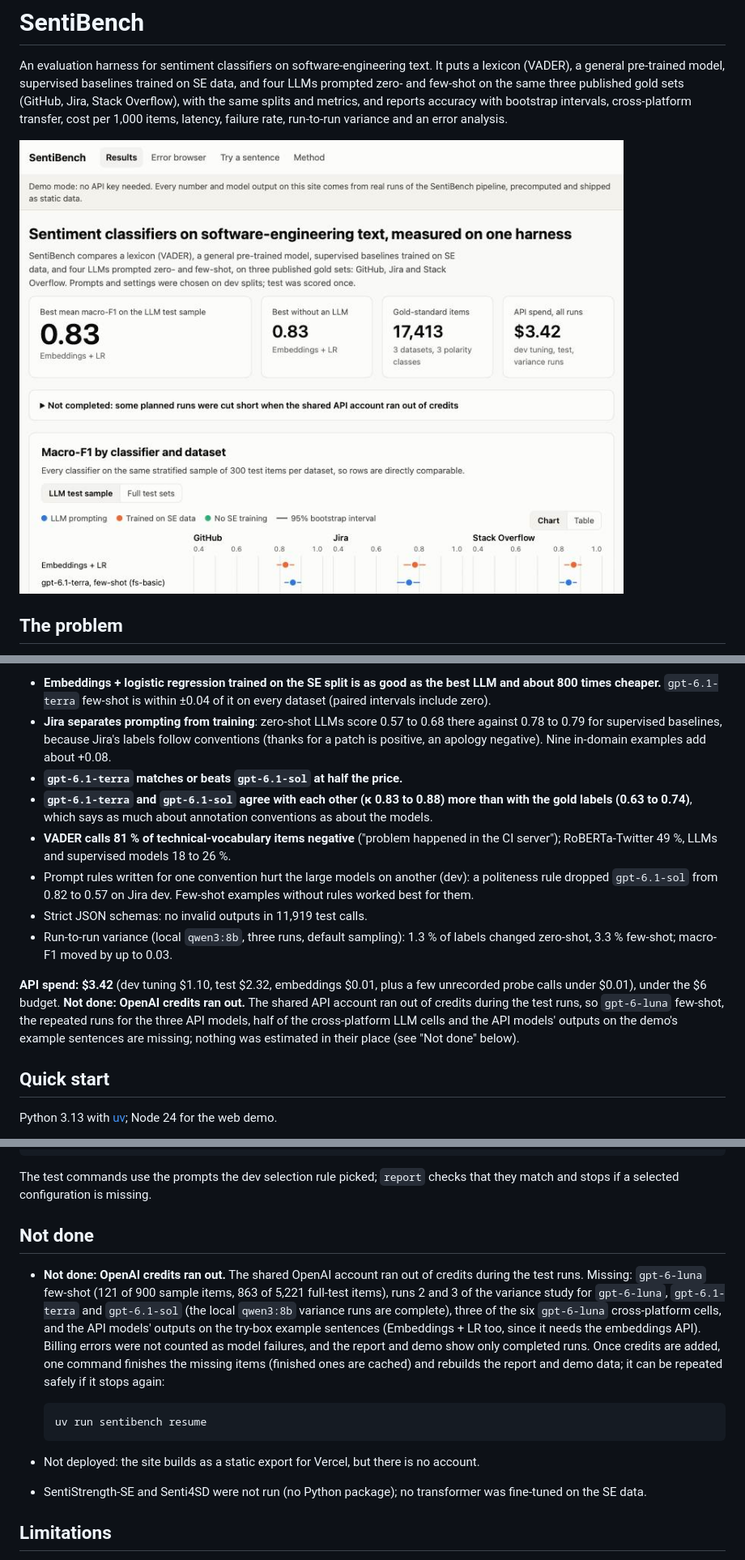
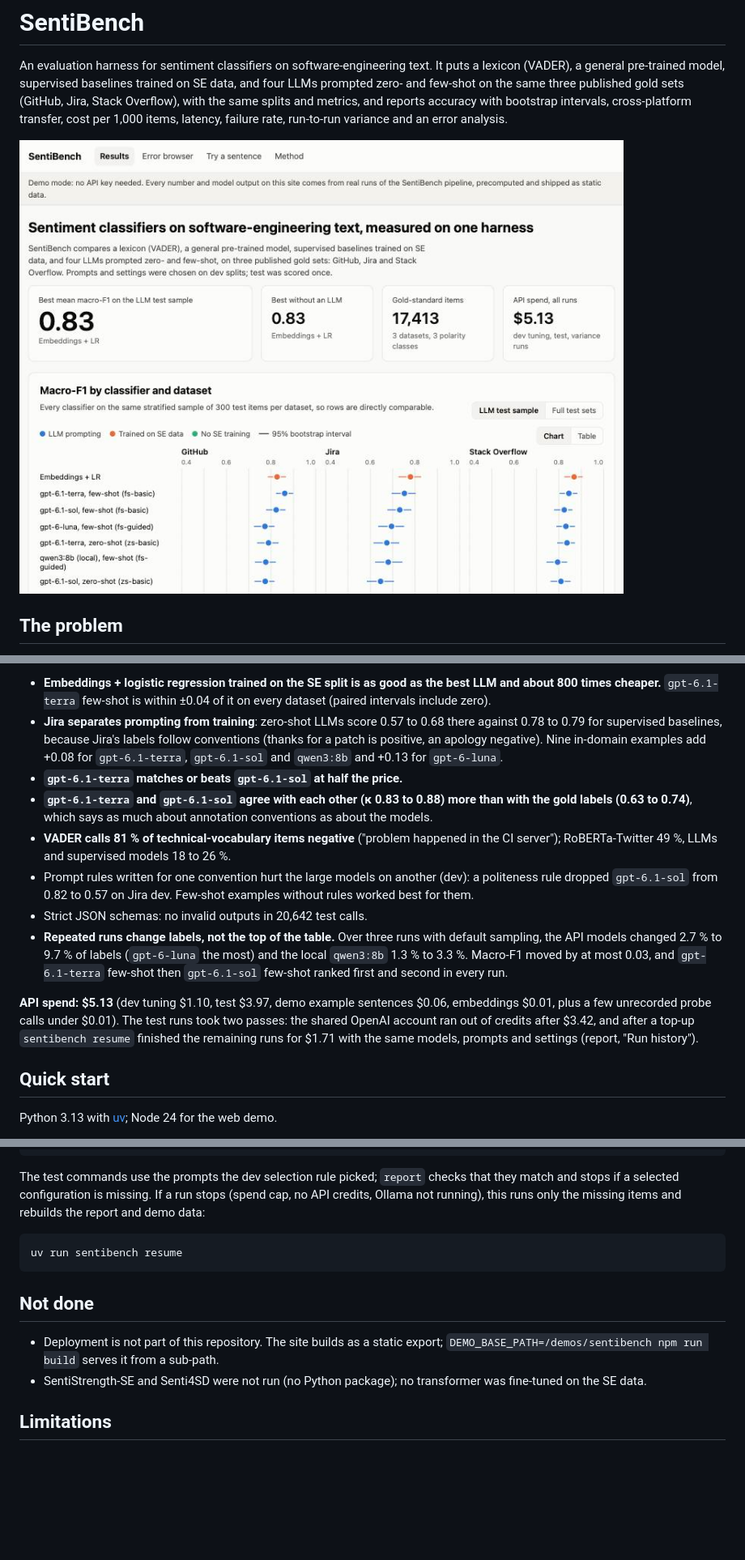
Before and after one commit to benchengai/sentibench, a Markdown page: README.md, 3 parts joined by grey strips. Shown at 81% size. GitHub-like rendering; pictures changed too: docs/screenshots/dashboard.jpg; blank space fills up the shorter version.

````diff
--- a/README.md
+++ b/README.md
@@ -91,7 +92,8 @@ Headlines:
 - **Jira separates prompting from training**: zero-shot LLMs score 0.57 to 0.68
   there against 0.78 to 0.79 for supervised baselines, because Jira's labels
   follow conventions (thanks for a patch is positive, an apology negative).
-  Nine in-domain examples add about +0.08.
+  Nine in-domain examples add +0.08 for `gpt-6.1-terra`, `gpt-6.1-sol` and
+  `qwen3:8b` and +0.13 for `gpt-6-luna`.
 - **`gpt-6.1-terra` matches or beats `gpt-6.1-sol` at half the price.**
 - **`gpt-6.1-terra` and `gpt-6.1-sol` agree with each other (κ 0.83 to 0.88)
   more than with the gold labels (0.63 to 0.74)**, which says as much about
@@ -102,16 +104,18 @@ Headlines:
 - Prompt rules written for one convention hurt the large models on another
   (dev): a politeness rule dropped `gpt-6.1-sol` from 0.82 to 0.57 on Jira dev.
   Few-shot examples without rules worked best for them.
-- Strict JSON schemas: no invalid outputs in 11,919 test calls.
-- Run-to-run variance (local `qwen3:8b`, three runs, default sampling): 1.3 %
-  of labels changed zero-shot, 3.3 % few-shot; macro-F1 moved by up to 0.03.
+- Strict JSON schemas: no invalid outputs in 20,642 test calls.
+- **Repeated runs change labels, not the top of the table.** Over three runs
+  with default sampling, the API models changed 2.7 % to 9.7 % of labels
+  (`gpt-6-luna` the most) and the local `qwen3:8b` 1.3 % to 3.3 %. Macro-F1
+  moved by at most 0.03, and `gpt-6.1-terra` few-shot then `gpt-6.1-sol`
+  few-shot ranked first and second in every run.
 
-**API spend: $3.42** (dev tuning $1.10, test $2.32, embeddings $0.01, plus a
-few unrecorded probe calls under $0.01), under the $6 budget. **Not done: OpenAI credits ran out.** The shared API account
-ran out of credits during the test runs, so `gpt-6-luna` few-shot, the repeated
-runs for the three API models, half of the cross-platform LLM cells and the
-API models' outputs on the demo's example sentences are missing; nothing was
-estimated in their place (see "Not done" below).
+**API spend: $5.13** (dev tuning $1.10, test $3.97, demo example sentences
+$0.06, embeddings $0.01, plus a few unrecorded probe calls under $0.01). The
+test runs took two passes: the shared OpenAI account ran out of credits after
+$3.42, and after a top-up `sentibench resume` finished the remaining runs for
+$1.71 with the same models, prompts and settings (report, "Run history").
 
 ## Quick start
 
@@ -152,27 +156,19 @@ uv run sentibench examples && uv run sentibench report
 ```
 
 The test commands use the prompts the dev selection rule picked; `report`
-checks that they match and stops if a selected configuration is missing.
+checks that they match and stops if a selected configuration is missing. If
+a run stops (spend cap, no API credits, Ollama not running), this runs only
+the missing items and rebuilds the report and demo data:
+
+```bash
+uv run sentibench resume
+```
 
 ## Not done
 
-- **Not done: OpenAI credits ran out.** The shared OpenAI account ran out of
-  credits during the test runs. Missing: `gpt-6-luna` few-shot (121 of 900
-  sample items, 863 of 5,221 full-test items), runs 2 and 3 of the variance
-  study for `gpt-6-luna`, `gpt-6.1-terra` and `gpt-6.1-sol` (the local
-  `qwen3:8b` variance runs are complete), three of the six `gpt-6-luna`
-  cross-platform cells, and the API models' outputs on the try-box example
-  sentences (Embeddings + LR too, since it needs the embeddings API). Billing
-  errors were not counted as model failures, and the report and demo show
-  only completed runs. Once credits are added, one command finishes the
-  missing items (finished ones are cached) and rebuilds the report and demo
-  data; it can be repeated safely if it stops again:
-
-  ```bash
-  uv run sentibench resume
-  ```
-- Not deployed: the site builds as a static export for Vercel, but there is no
-  account.
+- Deployment is not part of this repository. The site builds as a static
+  export; `DEMO_BASE_PATH=/demos/sentibench npm run build` serves it from a
+  sub-path.
 - SentiStrength-SE and Senti4SD were not run (no Python package); no
   transformer was fine-tuned on the SE data.
 
````
Also changed, not shown: other parts of README.md (+1 -0 lines), docs/benchmark.md (+137 -108 lines), docs/benchmark.template.md (+84 -52 lines), 4 other files.
